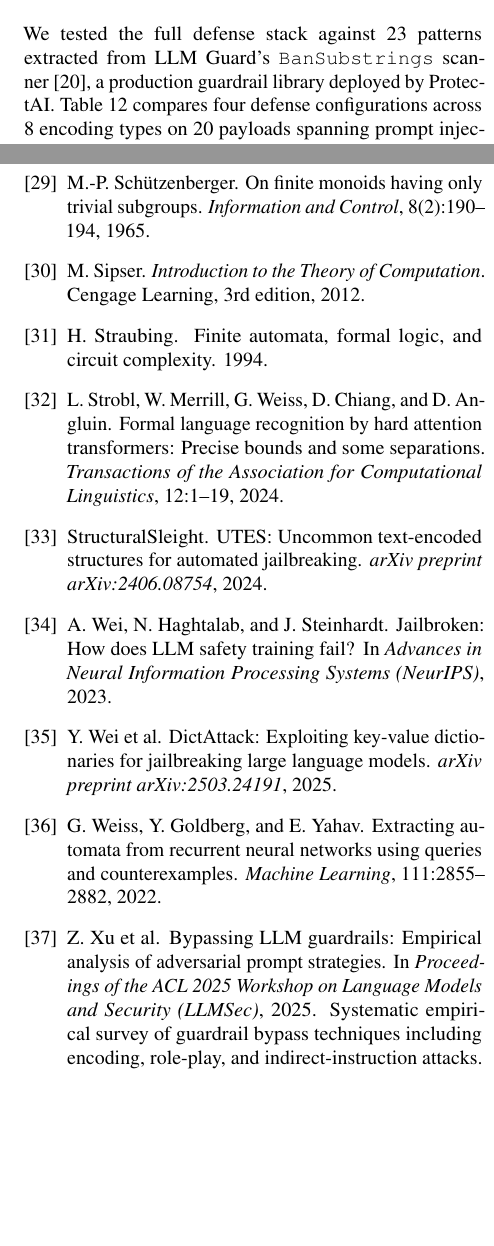
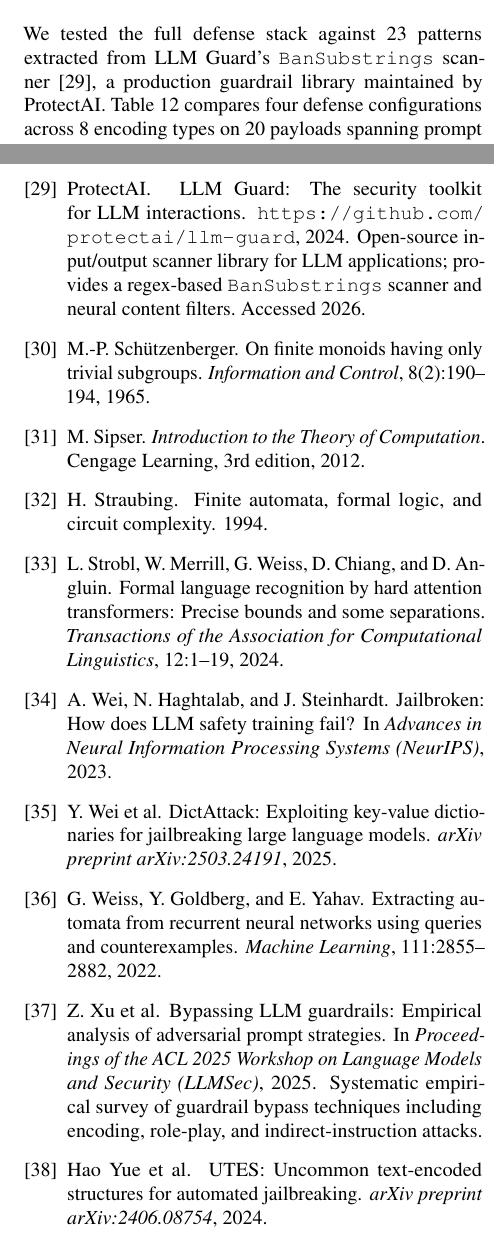
Before and after one commit to josephrobertlopez/aperiodic-guardrails, a LaTeX paper (paper/main.tex, which reads paper/references.bib): two parts of the columns of pages 20 and 23 of 23, joined at a grey line, cut so that both start at the same text, the shorter picture padded with empty space. Compiled offline with pdfLaTeX.

Commit message:
paper: fix LLM Guard miscitation (was pointing at Kumar et al.)
The §11.1 E2E section cited LLM Guard's BanSubstrings scanner as
\cite{certifying_safety2023}, but that bib key is Kumar et al.
"Certifying LLM Safety Against Adversarial Prompting" (arXiv:2309.02705),
which is a randomized-smoothing certified-defense paper and has nothing
to do with LLM Guard (open-source input/output scanner library by
ProtectAI). The same Kumar et al. key is correctly used at §3.3 L323
for the randomized smoothing discussion, which is why the bug was
easy to miss.

- Added @misc{llmguard2024} pointing to https://github.com/protectai/llm-guard
- Updated cite at §11.1 L2167 from certifying_safety2023 → llmguard2024

MUST-FIX item M4 from adversarial peer review.

Co-Authored-By: Claude Opus 4.6 (1M context) <noreply@anthropic.com>

```diff
--- a/paper/main.tex
+++ b/paper/main.tex
@@ -2163,9 +2163,9 @@ construction patterns as a first-class detection target at the execution layer.
 
 \subsection{End-to-End Validation Against Production Patterns}\label{sec:e2e}
 
-We tested the full defense stack against 23 patterns extracted from LLM Guard's
-\texttt{BanSubstrings} scanner~\cite{certifying_safety2023}, a production
-guardrail library deployed by ProtectAI.
+We tested the full defense stack against 23 patterns extracted from LLM
+Guard's \texttt{BanSubstrings} scanner~\cite{llmguard2024}, a production
+guardrail library maintained by ProtectAI.
 Table~\ref{tab:e2e} compares four defense configurations across 8 encoding types
 on 20 payloads spanning prompt injection, code injection, SQLi, and XSS.
 
--- a/paper/references.bib
+++ b/paper/references.bib
@@ -294,7 +288,7 @@
 }
 
 @article{structuralsleight2024,
-  author  = {{StructuralSleight}},
+  author  = {Yue, Hao and others},
   title   = {{UTES}: Uncommon Text-Encoded Structures for Automated Jailbreaking},
   journal = {arXiv preprint arXiv:2406.08754},
   year    = {2024}
@@ -355,6 +349,16 @@
   year    = {2023},
   note    = {Proposes certified defenses based on randomized smoothing applied to
              LLM input representations, providing provable safety guarantees.}
+}
+
+@misc{llmguard2024,
+  author       = {{ProtectAI}},
+  title        = {{LLM Guard}: The Security Toolkit for {LLM} Interactions},
+  year         = {2024},
+  howpublished = {\url{https://github.com/protectai/llm-guard}},
+  note         = {Open-source input/output scanner library for LLM applications;
+                  provides a regex-based \texttt{BanSubstrings} scanner and
+                  neural content filters. Accessed 2026.}
 }
 
 @article{sok_jailbreak2025,
```
Also changed, not shown: paper/references.bib (10 more changed lines).
